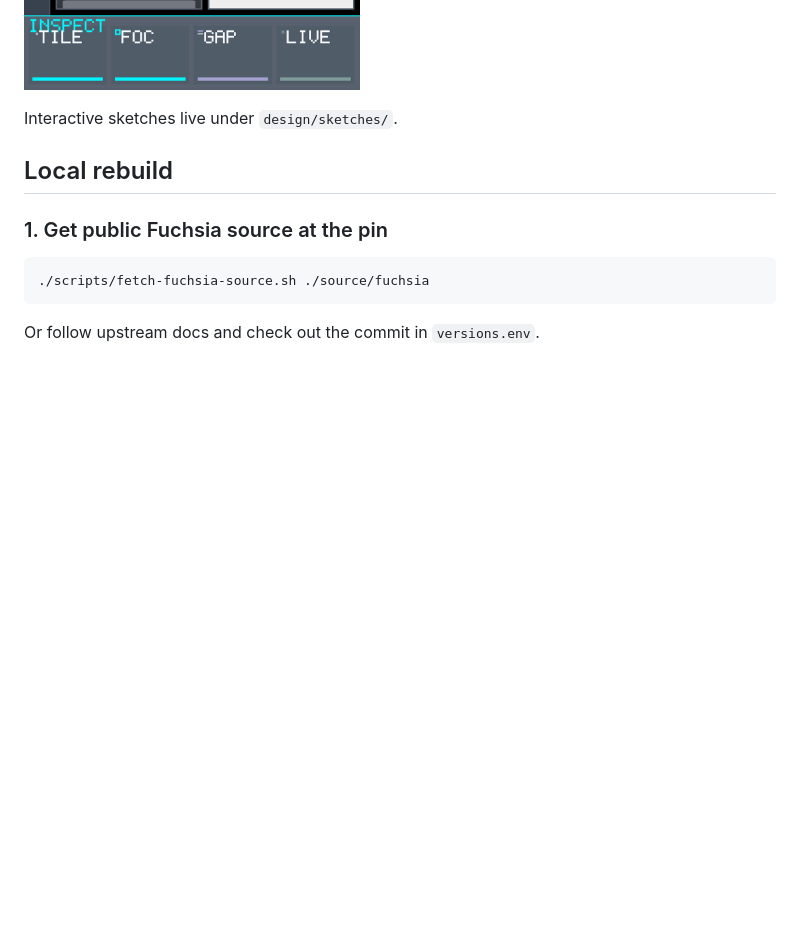
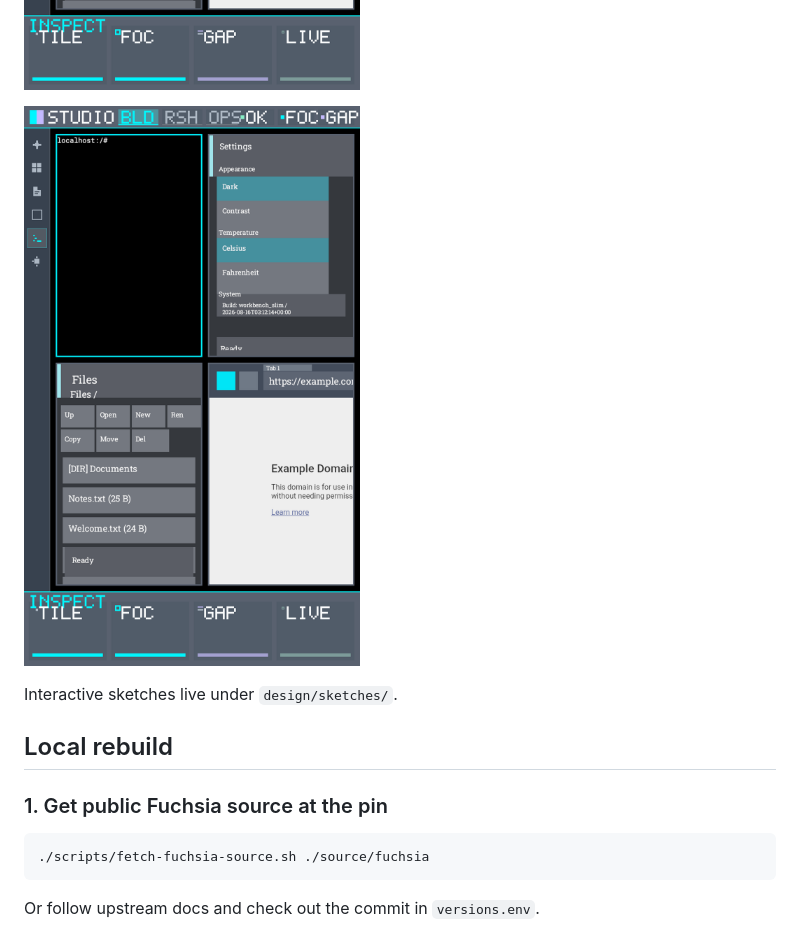
Before and after one commit to Dannyzen/fuchsia-desktop-instrument-studio, a Markdown page: README.md, the part around the change. Rendered like a GitHub page; pictures changed too: design/screenshots/13-emulator-parity-live.png (added); blank space fills up the shorter version.

```diff
--- a/README.md
+++ b/README.md
@@ -67,6 +67,8 @@ We are building **Instrument Studio** first:
 ![Live emulator OCR-readable labels](design/screenshots/11-emulator-ocr-labels-live.png)
 
 ![Live emulator responsive tiles](design/screenshots/12-emulator-responsive-live.png)
+
+![Live emulator design-parity loop](design/screenshots/13-emulator-parity-live.png)
 
 Interactive sketches live under `design/sketches/`.
 
```
Also changed, not shown: docs/production-status.md (+10 -0 lines), docs/evidence/instrument-studio-parity-20260819T113247Z/emulator-parity-live.png (added), 11 other files.
